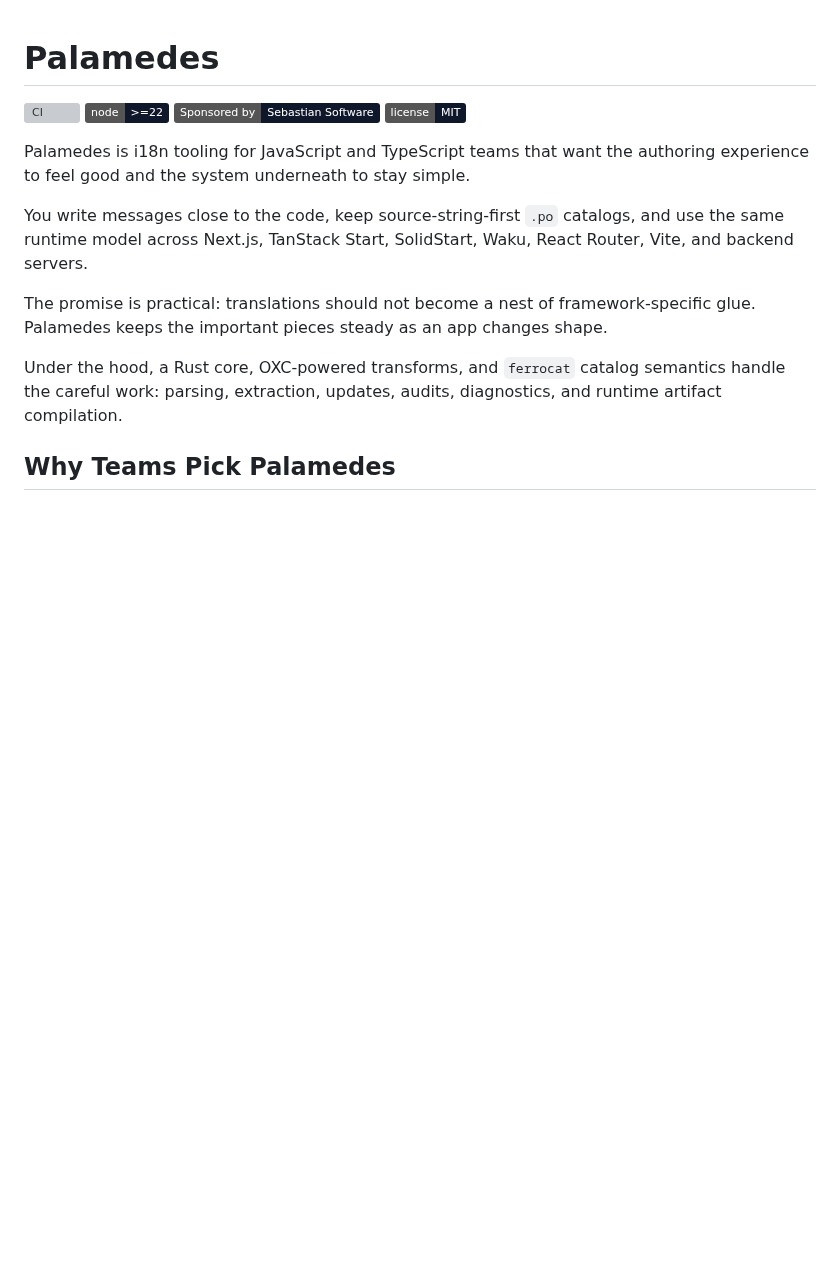
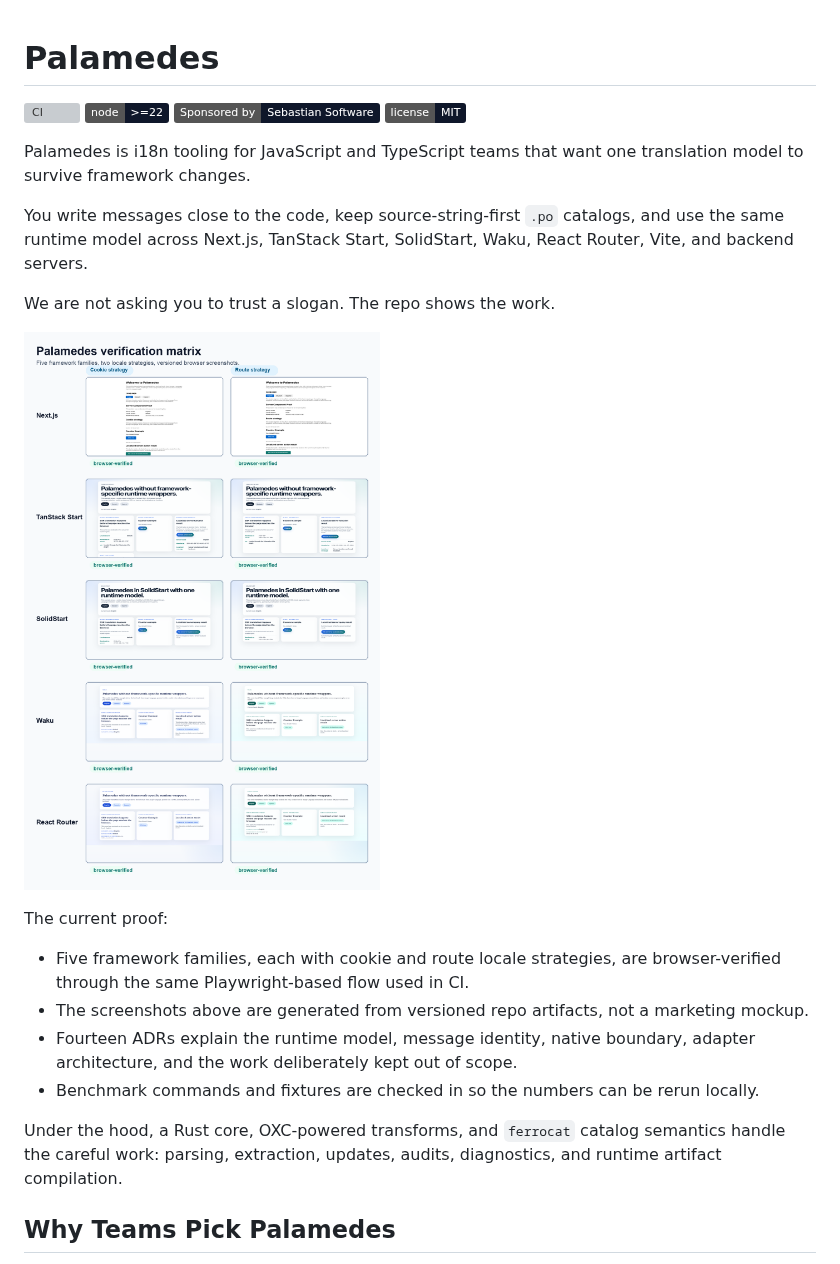
Before and after one commit to sebastian-software/palamedes, a Markdown page: README.md, the part around one of its changes. Drawn GitHub-style; pictures changed too: docs/site/assets/palamedes-framework-matrix.png (added); badges without logos; blank space fills up the shorter version; grey boxes are pictures that could not be loaded.

Commit message:
docs: package proof-led marketing round

```diff
--- a/README.md
+++ b/README.md
@@ -5,16 +5,27 @@
 [![Sponsored by Sebastian Software](https://img.shields.io/badge/Sponsored%20by-Sebastian%20Software-0f172a.svg)](https://oss.sebastian-software.com/)
 [![License: MIT](https://img.shields.io/badge/license-MIT-0f172a.svg)](https://github.com/sebastian-software/palamedes/blob/main/LICENSE)
 
-Palamedes is i18n tooling for JavaScript and TypeScript teams that want the
-authoring experience to feel good and the system underneath to stay simple.
+Palamedes is i18n tooling for JavaScript and TypeScript teams that want one
+translation model to survive framework changes.
 
 You write messages close to the code, keep source-string-first `.po` catalogs,
 and use the same runtime model across Next.js, TanStack Start, SolidStart,
 Waku, React Router, Vite, and backend servers.
 
-The promise is practical: translations should not become a nest of
-framework-specific glue. Palamedes keeps the important pieces steady as an app
-changes shape.
+We are not asking you to trust a slogan. The repo shows the work.
+
+![Palamedes verification matrix](docs/site/assets/palamedes-framework-matrix.png)
+
+The current proof:
+
+- Five framework families, each with cookie and route locale strategies, are
+  browser-verified through the same Playwright-based flow used in CI.
+- The screenshots above are generated from versioned repo artifacts, not a
+  marketing mockup.
+- Fourteen ADRs explain the runtime model, message identity, native boundary,
+  adapter architecture, and the work deliberately kept out of scope.
+- Benchmark commands and fixtures are checked in so the numbers can be rerun
+  locally.
 
 Under the hood, a Rust core, OXC-powered transforms, and `ferrocat` catalog
 semantics handle the careful work: parsing, extraction, updates, audits,
```
Also changed, not shown: other parts of README.md (+20 -0 lines), docs/founder-led-content.md (+21 -0 lines), 9 other files.
